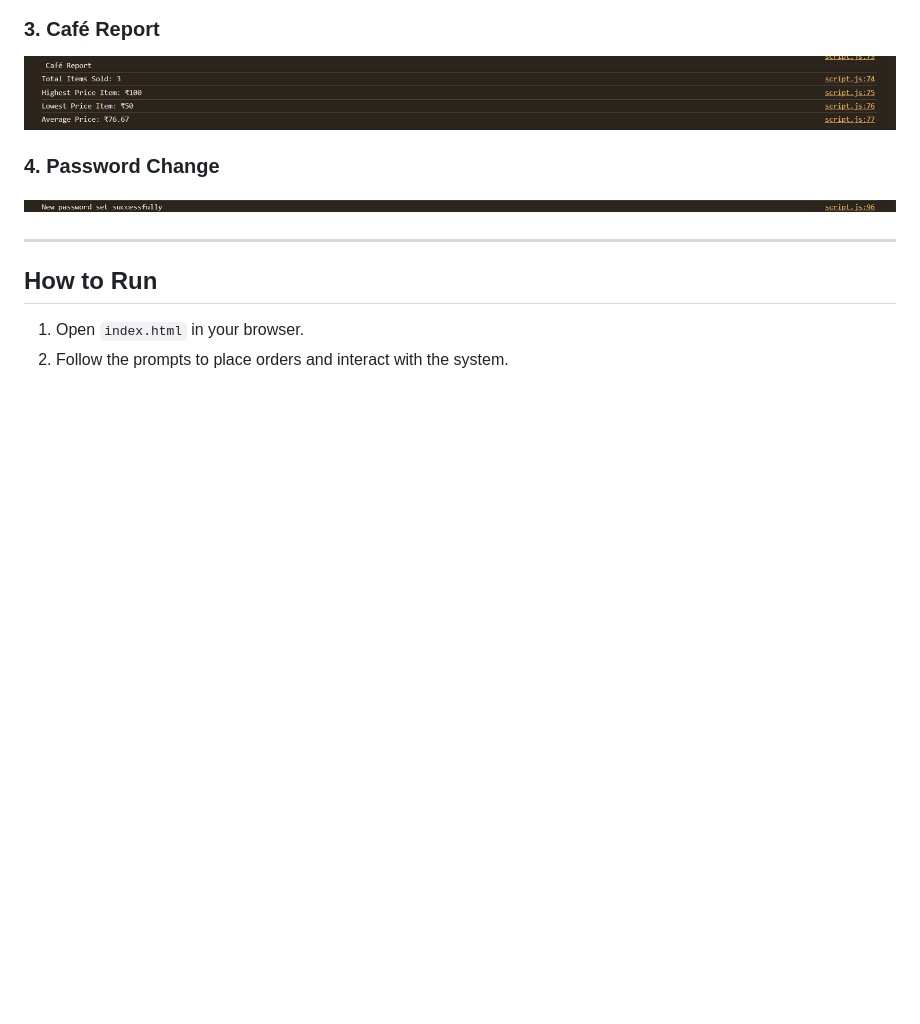
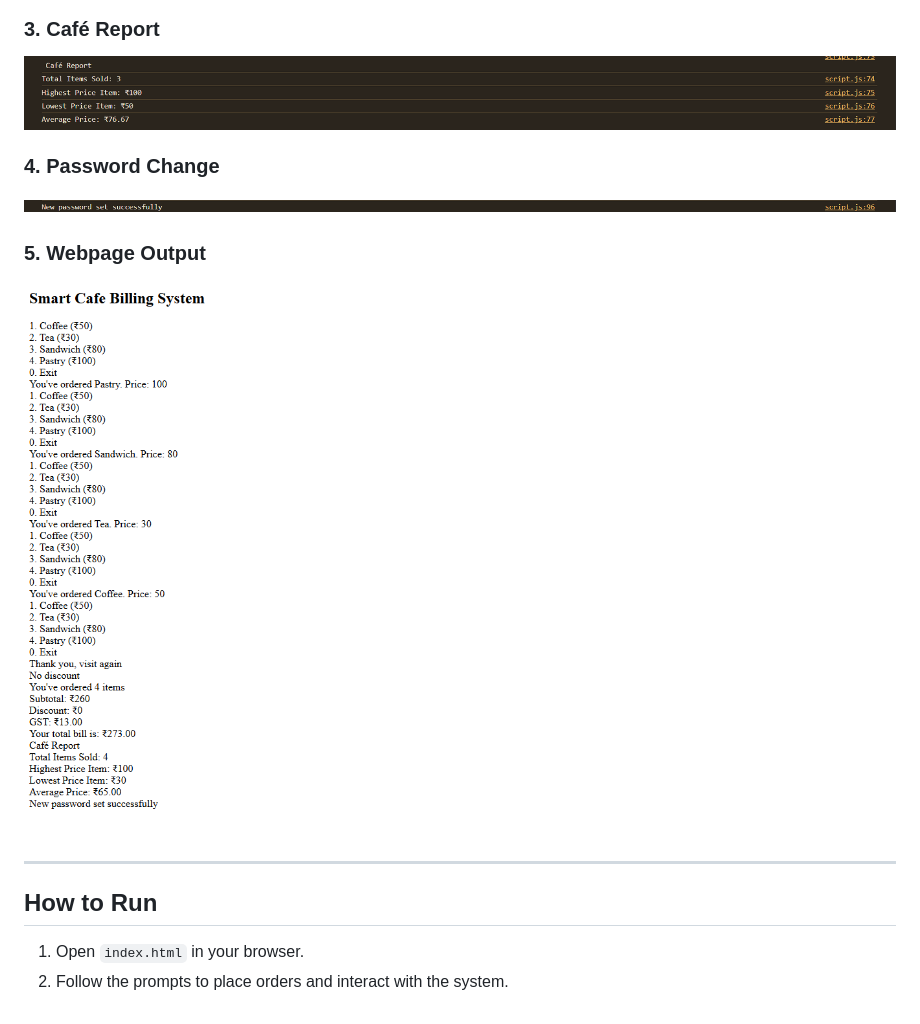
Before and after one commit to MokshPShah/Javascript, a Markdown page: Project-3/README.md, the part around the change printed below. GitHub-like rendering; pictures changed too: Project-3/screenshots/Webpage_Output.png (added); blank space fills up the shorter version.

```diff
--- a/Project-3/README.md
+++ b/Project-3/README.md
@@ -50,6 +54,10 @@
 
 ![Password Change Screenshot](screenshots/password_change.png)
 
+### 5. Webpage Output
+
+![Webpage Output Screenshot](screenshots/Webpage_Output.png)
+
 ---
 
 ## How to Run
```
Also changed, not shown: other parts of Project-3/README.md (+4 -0 lines), 1 other file.
